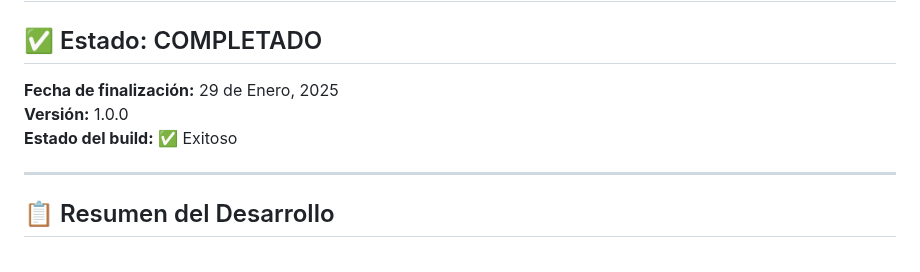
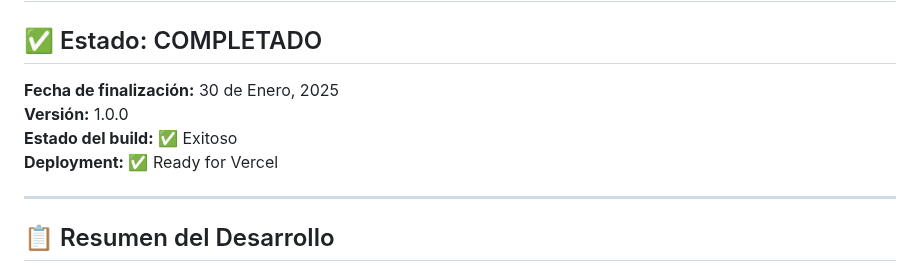
Before and after one commit to theChosen16/Mercenary_Dev, a Markdown page: Documentacion_webApp/07_Desarrollo_Completo.md, the part around the change. Drawn GitHub-style.

Commit message:
Trigger new Vercel deployment - update documentation date

```diff
--- a/Documentacion_webApp/07_Desarrollo_Completo.md
+++ b/Documentacion_webApp/07_Desarrollo_Completo.md
@@ -2,9 +2,10 @@
 
 ## ✅ Estado: COMPLETADO
 
-**Fecha de finalización:** 29 de Enero, 2025
+**Fecha de finalización:** 30 de Enero, 2025
 **Versión:** 1.0.0
 **Estado del build:** ✅ Exitoso
+**Deployment:** ✅ Ready for Vercel
 
 ---
 
```
